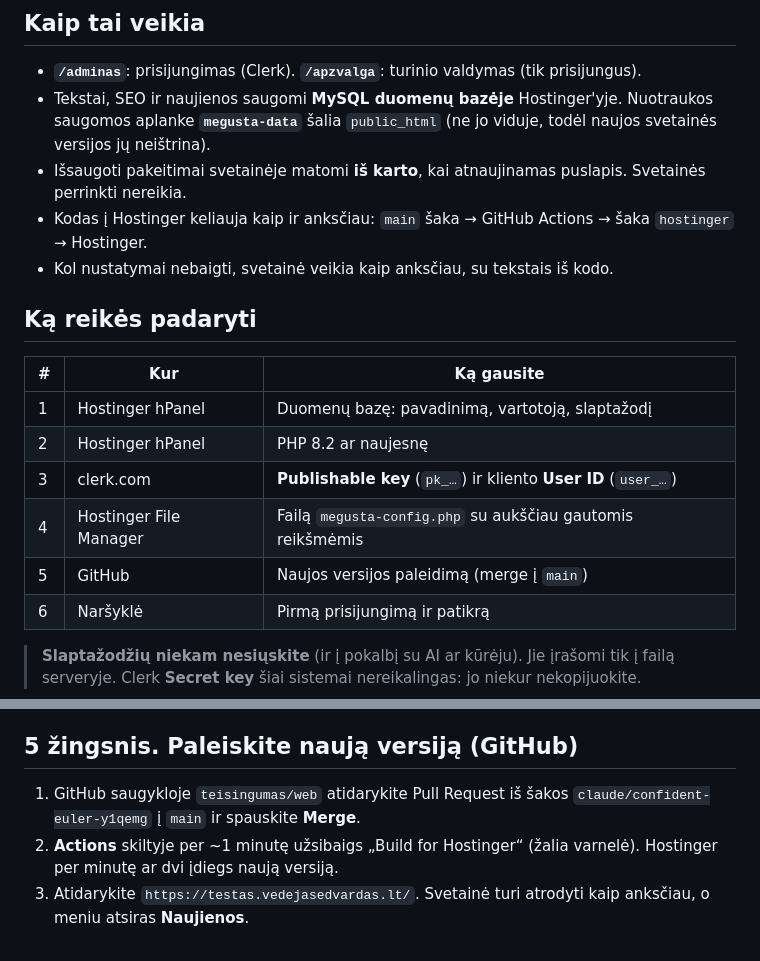
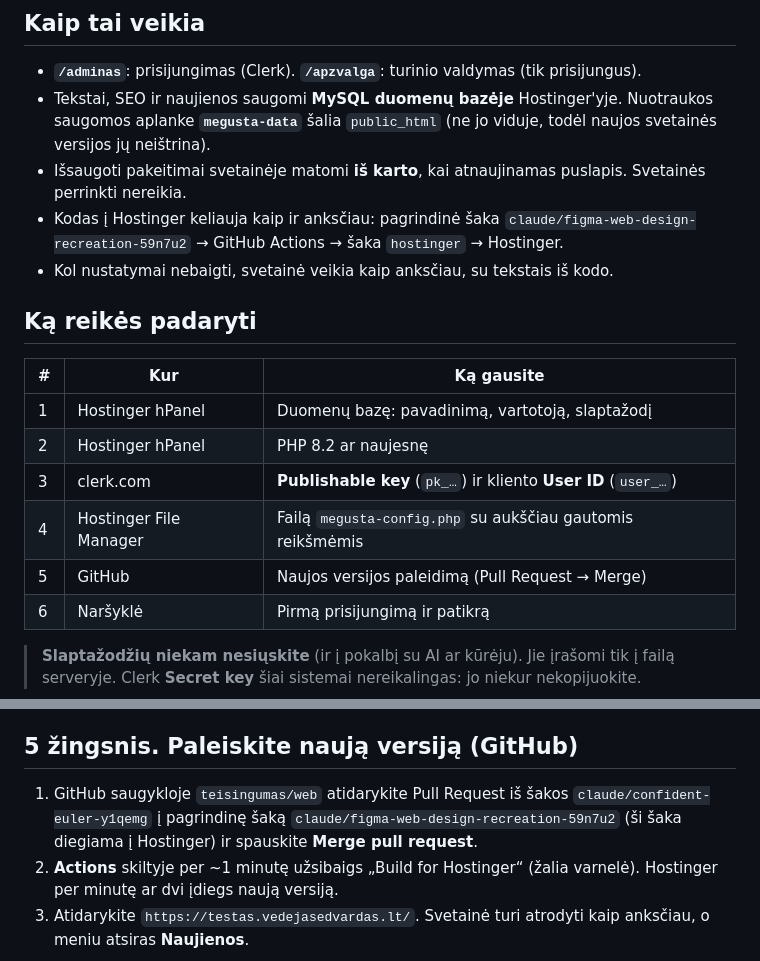
Before and after one commit to teisingumas/web, a Markdown page: docs/CMS.md, 2 parts joined by grey strips. Rendered like a GitHub page.

Commit message:
CMS guide: name the real deploy branch instead of main
Co-Authored-By: Claude Opus 5.5 <noreply@anthropic.com>
Claude-Session: https://claude.ai/code/session_01R3VTL2JUNtNiTFwq6aWuCc

```diff
--- a/docs/CMS.md
+++ b/docs/CMS.md
@@ -9,7 +9,7 @@ Meniu pavadinimai Hostinger ir Clerk sistemose kartais šiek tiek pasikeičia: j
 - Tekstai, SEO ir naujienos saugomi **MySQL duomenų bazėje** Hostinger'yje.
   Nuotraukos saugomos aplanke **`megusta-data`** šalia `public_html` (ne jo viduje, todėl naujos svetainės versijos jų neištrina).
 - Išsaugoti pakeitimai svetainėje matomi **iš karto**, kai atnaujinamas puslapis. Svetainės perrinkti nereikia.
-- Kodas į Hostinger keliauja kaip ir anksčiau: `main` šaka → GitHub Actions → šaka `hostinger` → Hostinger.
+- Kodas į Hostinger keliauja kaip ir anksčiau: pagrindinė šaka `claude/figma-web-design-recreation-59n7u2` → GitHub Actions → šaka `hostinger` → Hostinger.
 - Kol nustatymai nebaigti, svetainė veikia kaip anksčiau, su tekstais iš kodo.
 
 ## Ką reikės padaryti
@@ -20,7 +20,7 @@ Meniu pavadinimai Hostinger ir Clerk sistemose kartais šiek tiek pasikeičia: j
 | 2 | Hostinger hPanel | PHP 8.2 ar naujesnę |
 | 3 | clerk.com | **Publishable key** (`pk_…`) ir kliento **User ID** (`user_…`) |
 | 4 | Hostinger File Manager | Failą `megusta-config.php` su aukščiau gautomis reikšmėmis |
-| 5 | GitHub | Naujos versijos paleidimą (merge į `main`) |
+| 5 | GitHub | Naujos versijos paleidimą (Pull Request → Merge) |
 | 6 | Naršyklė | Pirmą prisijungimą ir patikrą |
 
 > **Slaptažodžių niekam nesiųskite** (ir į pokalbį su AI ar kūrėju). Jie įrašomi tik į failą serveryje.
@@ -123,7 +123,8 @@ Aplankas `megusta-data` (nuotraukoms) susikurs pats šalia šio failo.
 
 ## 5 žingsnis. Paleiskite naują versiją (GitHub)
 
-1. GitHub saugykloje `teisingumas/web` atidarykite Pull Request iš šakos `claude/confident-euler-y1qemg` į `main` ir spauskite **Merge**.
+1. GitHub saugykloje `teisingumas/web` atidarykite Pull Request iš šakos `claude/confident-euler-y1qemg` į pagrindinę šaką
+   `claude/figma-web-design-recreation-59n7u2` (ši šaka diegiama į Hostinger) ir spauskite **Merge pull request**.
 2. **Actions** skiltyje per ~1 minutę užsibaigs „Build for Hostinger“ (žalia varnelė). Hostinger per minutę ar dvi įdiegs naują versiją.
 3. Atidarykite `https://testas.vedejasedvardas.lt/`. Svetainė turi atrodyti kaip anksčiau, o meniu atsiras **Naujienos**.
 
```
